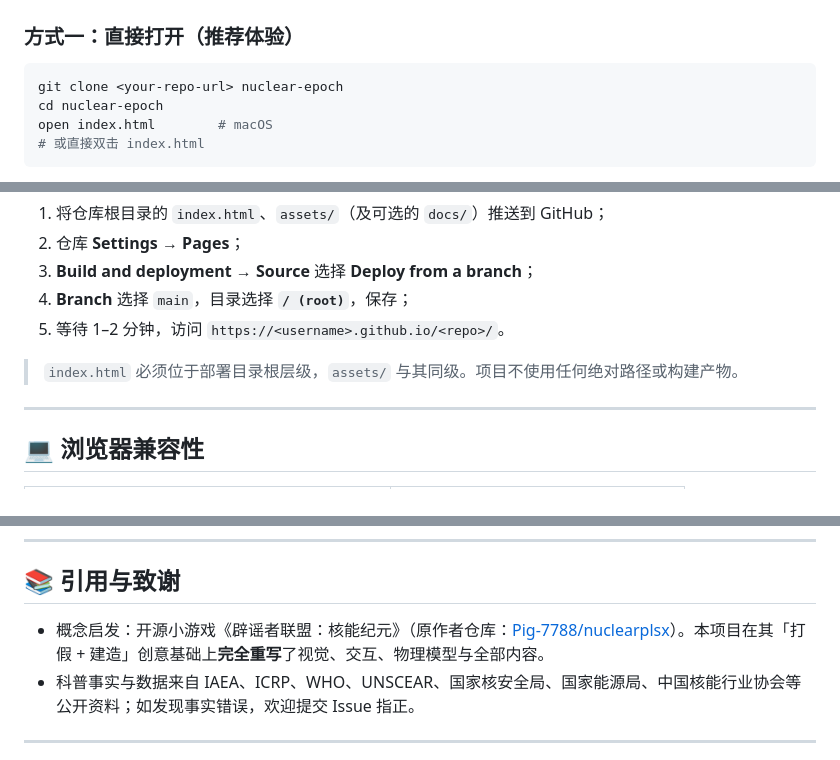
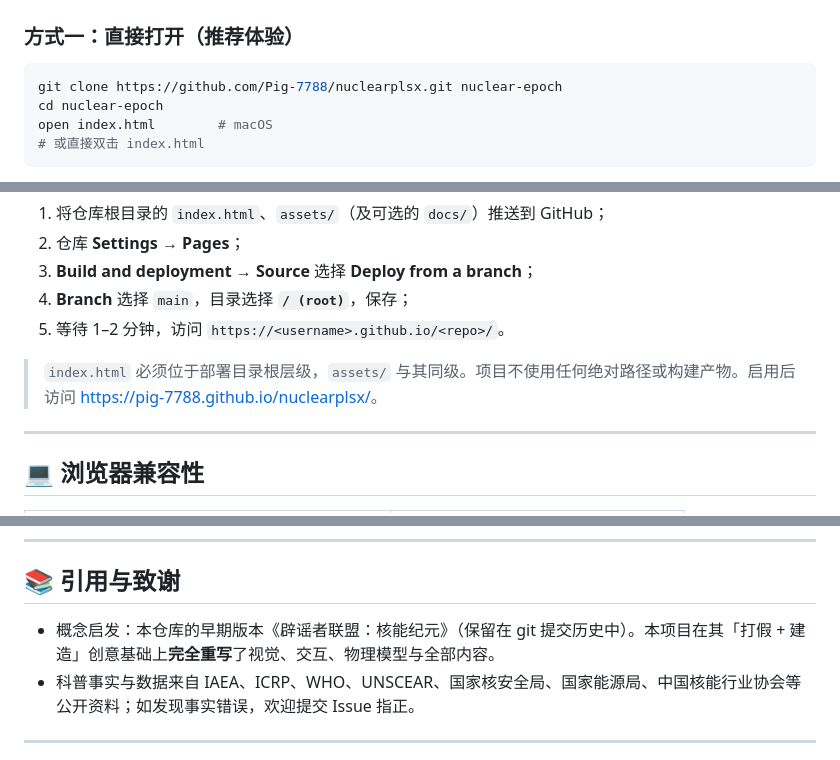
Before and after one commit to breadget/nuclear-epoch, a Markdown page: README.md, 3 parts joined by grey strips. Rendered like a GitHub page.

Commit message:
docs: 对齐仓库地址与版本说明

````diff
--- a/README.md
+++ b/README.md
@@ -117,7 +117,7 @@
 ### 方式一：直接打开（推荐体验）
 
 ```bash
-git clone <your-repo-url> nuclear-epoch
+git clone https://github.com/Pig-7788/nuclearplsx.git nuclear-epoch
 cd nuclear-epoch
 open index.html        # macOS
 # 或直接双击 index.html
@@ -316,7 +316,7 @@ NEG.registerMode({
 4. **Branch** 选择 `main`，目录选择 **`/ (root)`**，保存；
 5. 等待 1–2 分钟，访问 `https://<username>.github.io/<repo>/`。
 
-> `index.html` 必须位于部署目录根层级，`assets/` 与其同级。项目不使用任何绝对路径或构建产物。
+> `index.html` 必须位于部署目录根层级，`assets/` 与其同级。项目不使用任何绝对路径或构建产物。启用后访问 <https://pig-7788.github.io/nuclearplsx/>。
 
 ---
 
@@ -361,7 +361,7 @@ NEG.registerMode({
 
 ## 📚 引用与致谢
 
-- 概念启发：开源小游戏《辟谣者联盟：核能纪元》（原作者仓库：[Pig-7788/nuclearplsx](https://github.com/Pig-7788/nuclearplsx)）。本项目在其「打假 + 建造」创意基础上**完全重写**了视觉、交互、物理模型与全部内容。
+- 概念启发：本仓库的早期版本《辟谣者联盟：核能纪元》（保留在 git 提交历史中）。本项目在其「打假 + 建造」创意基础上**完全重写**了视觉、交互、物理模型与全部内容。
 - 科普事实与数据来自 IAEA、ICRP、WHO、UNSCEAR、国家核安全局、国家能源局、中国核能行业协会等公开资料；如发现事实错误，欢迎提交 Issue 指正。
 
 ---
````
